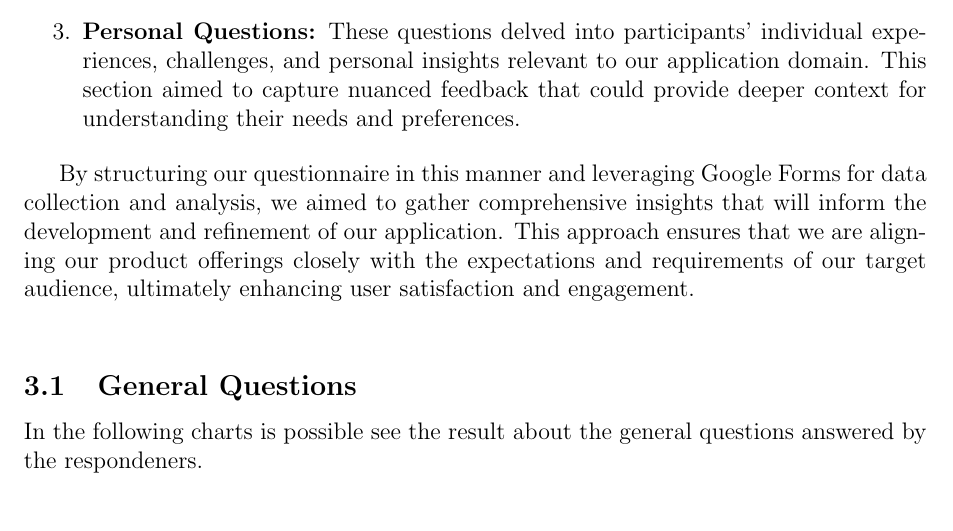
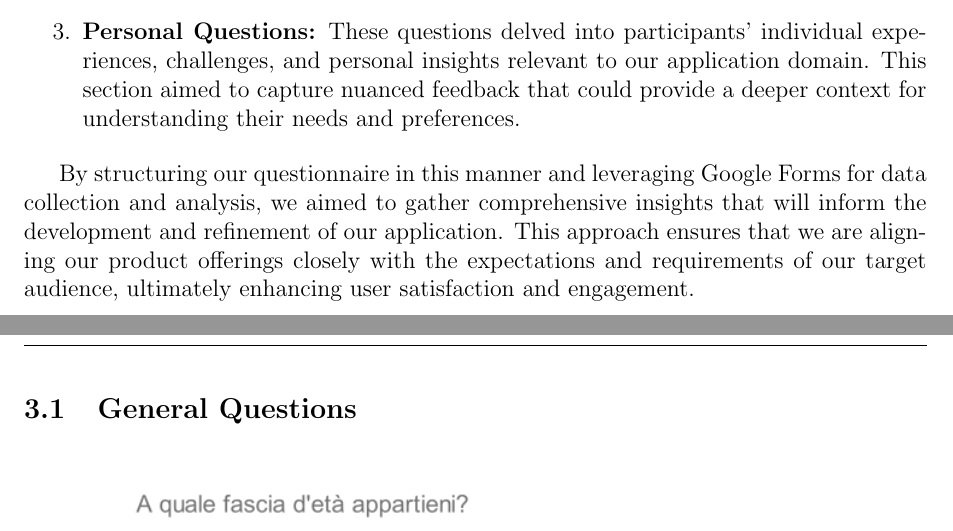
Before and after one commit to antoniociprani/human_computer_interaction, a LaTeX document (ExpireGuard-doc/expire_guard.tex, which reads ExpireGuard-doc/questionnaire.tex): part of page 11 of 45 before the commit and two parts of pages 11 and 12 of 45 after it, the two joined at a grey line, cut so that both start at the same text. Compiled offline with pdfLaTeX.

Commit message:
Chapter3

```diff
--- a/ExpireGuard-doc/questionnaire.tex
+++ b/ExpireGuard-doc/questionnaire.tex
@@ -9,15 +9,13 @@ To better understand the needs and goals of our audience, we conducted a questio
 	This section focused on probing participants' expectations, desires, and specific requirements related to our application. It aimed to uncover their motivations for potentially using our product and what features or functionalities they prioritize.
 
 	\item \textbf{Personal Questions:}
-	These questions delved into participants' individual experiences, challenges, and personal insights relevant to our application domain. This section aimed to capture nuanced feedback that could provide deeper context for understanding their needs and preferences.
+	These questions delved into participants' individual experiences, challenges, and personal insights relevant to our application domain. This section aimed to capture nuanced feedback that could provide a deeper context for understanding their needs and preferences.
 
 \end{enumerate}
 
 By structuring our questionnaire in this manner and leveraging Google Forms for data collection and analysis, we aimed to gather comprehensive insights that will inform the development and refinement of our application. This approach ensures that we are aligning our product offerings closely with the expectations and requirements of our target audience, ultimately enhancing user satisfaction and engagement.\\
-
+\clearpage
 \subsection{General Questions}
-In the following charts is possible see the result about the general questions answered by the respondeners.\\
-
 \begin{figure}[htbp]
 	\centering
 	\includegraphics[width=0.8\textwidth]{../Draw.io diagrams/age_chart.png}  % Replace 'example-image' with the filename of your image
```
Also changed, not shown: ExpireGuard-doc/expire_guard.pdf, 4 other files.
